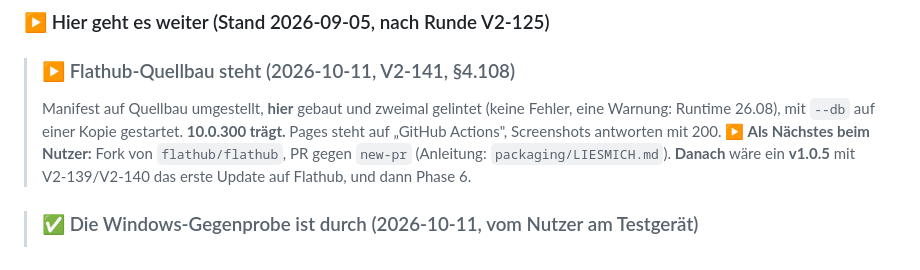
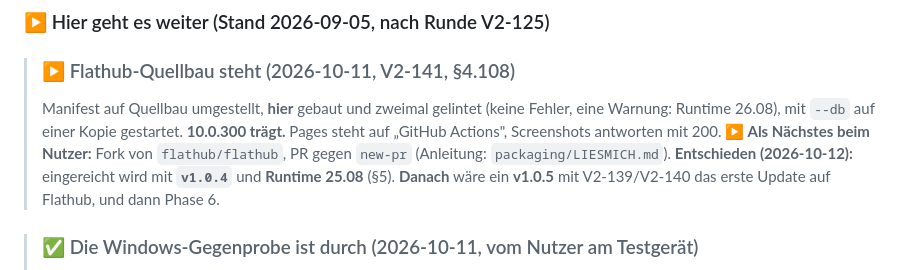
Before and after one commit to GONKstupid/GonkNote, a Markdown page: Docs/HANDOFF.md, the part around the change. Drawn GitHub-style.

```diff
--- a/Docs/HANDOFF.md
+++ b/Docs/HANDOFF.md
@@ -349,6 +349,7 @@ Wächter sehen konnte: **jede Tabelle stand mit doppelter Kopfzeile da** — beh
 > Warnung: Runtime 26.08), mit `--db` auf einer Kopie gestartet. **10.0.300 trägt.** Pages
 > steht auf „GitHub Actions", Screenshots antworten mit 200. **▶ Als Nächstes beim Nutzer:**
 > Fork von `flathub/flathub`, PR gegen `new-pr` (Anleitung: `packaging/LIESMICH.md`).
+> **Entschieden (2026-10-12):** eingereicht wird mit **`v1.0.4`** und **Runtime 25.08** (§5).
 > **Danach** wäre ein **v1.0.5** mit V2-139/V2-140 das erste Update auf Flathub, und dann
 > Phase 6.
 
```
Also changed, not shown: Docs/handoff/5-entscheidungen.md (+1 -0 lines).
